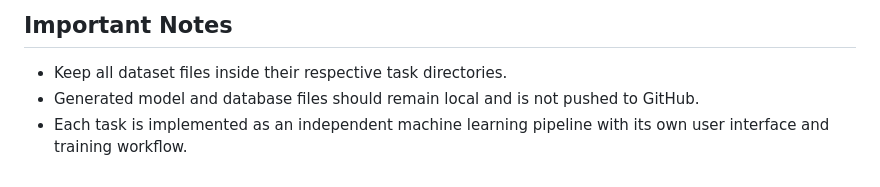
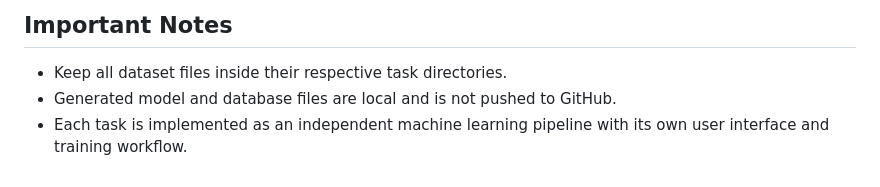
Before and after one commit to likith1231/Codsoft, a Markdown page: README.md, the part around the change. Drawn GitHub-style.

```diff
--- a/README.md
+++ b/README.md
@@ -135,5 +135,5 @@ Important Notes
 ---------------
 
 - Keep all dataset files inside their respective task directories.
-- Generated model and database files should remain local and is not pushed to GitHub.
+- Generated model and database files are local and is not pushed to GitHub.
 - Each task is implemented as an independent machine learning pipeline with its own user interface and training workflow.
```
